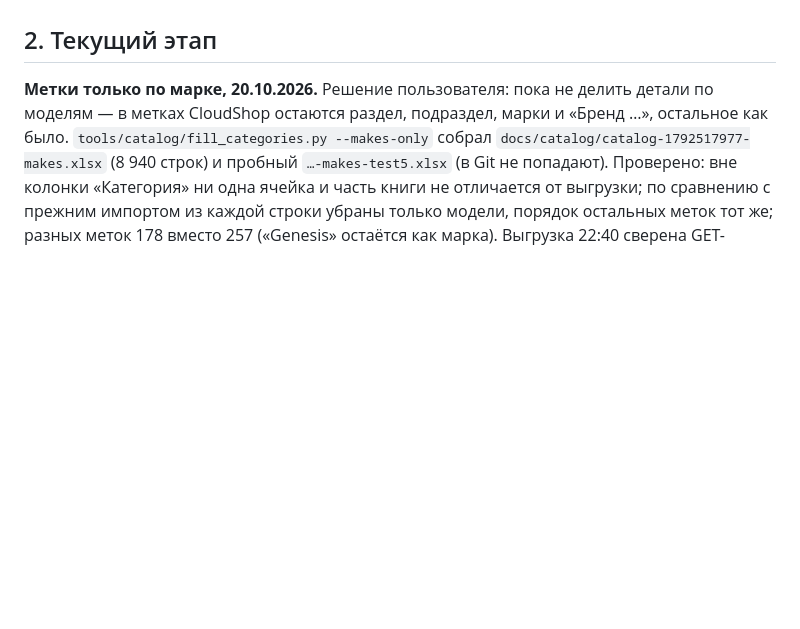
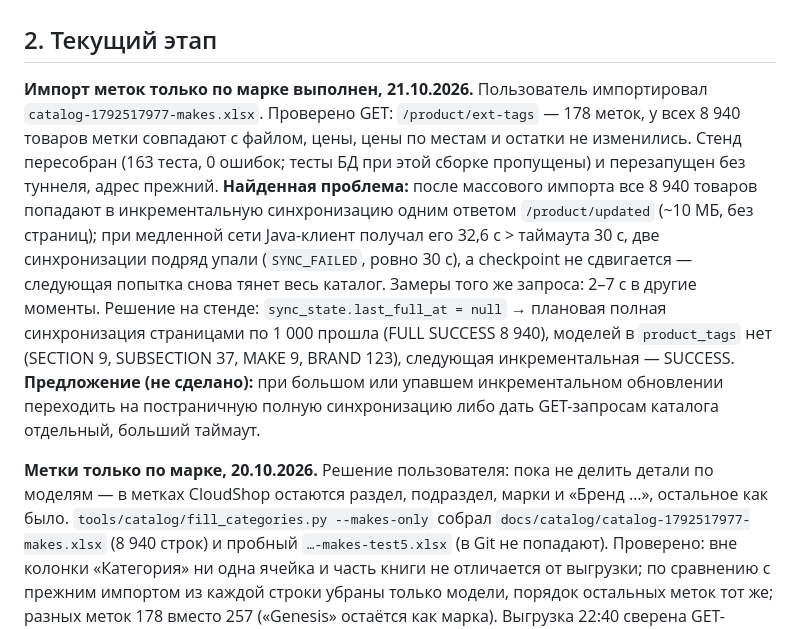
Before and after one commit to qolshatyr/mbm_motors, a Markdown page: PROJECT_CONTEXT.md, the part around the change. GitHub-like rendering; blank space fills up the shorter version.

Commit message:
Record the makes-only tag import and stand sync recovery
Co-Authored-By: Claude Opus 5.5 <noreply@anthropic.com>

```diff
--- a/PROJECT_CONTEXT.md
+++ b/PROJECT_CONTEXT.md
@@ -20,6 +20,8 @@
 **Постоянное правило пользователя, 06.10.2026:** всегда обновлять `PROJECT_CONTEXT.md` после каждой завершённой задачи, новых решений, изменений проекта и проверок, до итогового ответа. Фиксировать фактический результат, выполненные и недоступные проверки, ограничения и следующий шаг. Текущее состояние поддерживать в начале документа; исторические сведения явно отличать от актуальных. Не записывать секреты и персональные данные покупателей.
 
 ## 2. Текущий этап
+
+**Импорт меток только по марке выполнен, 21.10.2026.** Пользователь импортировал `catalog-1792517977-makes.xlsx`. Проверено GET: `/product/ext-tags` — 178 меток, у всех 8 940 товаров метки совпадают с файлом, цены, цены по местам и остатки не изменились. Стенд пересобран (163 теста, 0 ошибок; тесты БД при этой сборке пропущены) и перезапущен без туннеля, адрес прежний. **Найденная проблема:** после массового импорта все 8 940 товаров попадают в инкрементальную синхронизацию одним ответом `/product/updated` (~10 МБ, без страниц); при медленной сети Java-клиент получал его 32,6 с > таймаута 30 с, две синхронизации подряд упали (`SYNC_FAILED`, ровно 30 с), а checkpoint не сдвигается — следующая попытка снова тянет весь каталог. Замеры того же запроса: 2–7 с в другие моменты. Решение на стенде: `sync_state.last_full_at = null` → плановая полная синхронизация страницами по 1 000 прошла (FULL SUCCESS 8 940), моделей в `product_tags` нет (SECTION 9, SUBSECTION 37, MAKE 9, BRAND 123), следующая инкрементальная — SUCCESS. **Предложение (не сделано):** при большом или упавшем инкрементальном обновлении переходить на постраничную полную синхронизацию либо дать GET-запросам каталога отдельный, больший таймаут.
 
 **Метки только по марке, 20.10.2026.** Решение пользователя: пока не делить детали по моделям — в метках CloudShop остаются раздел, подраздел, марки и «Бренд …», остальное как было. `tools/catalog/fill_categories.py --makes-only` собрал `docs/catalog/catalog-1792517977-makes.xlsx` (8 940 строк) и пробный `…-makes-test5.xlsx` (в Git не попадают). Проверено: вне колонки «Категория» ни одна ячейка и часть книги не отличается от выгрузки; по сравнению с прежним импортом из каждой строки убраны только модели, порядок остальных меток тот же; разных меток 178 вместо 257 («Genesis» остаётся как марка). Выгрузка 22:40 сверена GET-запросами с текущим CloudShop: цена, цены по местам и остатки всех 5 мест совпадают у всех 8 940 товаров (себестоимость и закупочная цена через API не проверяются). Сайт: если у марки нет моделей, выбор модели не показывается (главная — «По марке», в каталоге — без подсписка моделей); тест `FillCategoriesTagsTest`, Python 37 тестов, `npm run build`. **Импорт выполняет пользователь**, сначала пробный файл; после импорта синхронизация заменит метки (модели исчезнут), стенд нужно пересобрать, чтобы получить новый интерфейс. Если до импорта в CloudShop менялись цены или остатки — сделать свежую выгрузку и пересобрать файл той же командой.
 
```
